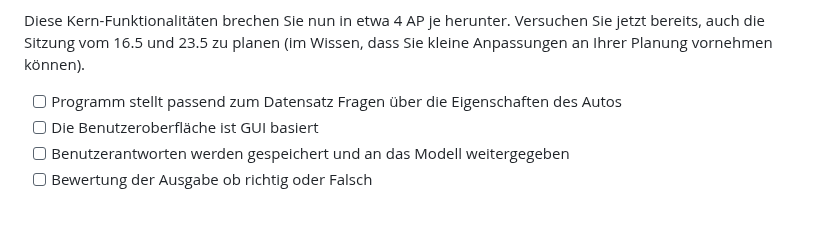
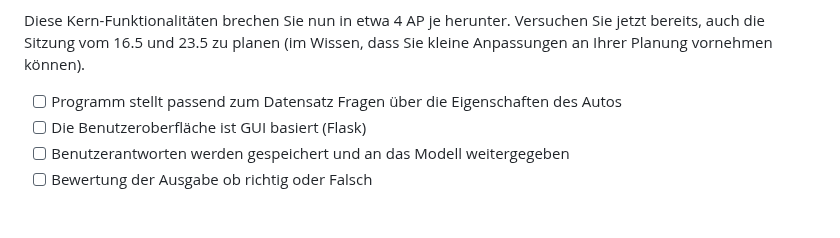
Before and after one commit to Fynn8962/Lern-Periode-10, a Markdown page: README.md, the part around the change. GitHub-like rendering.

```diff
--- a/README.md
+++ b/README.md
@@ -72,7 +72,7 @@ Planen Sie nun Ihr Projekt, sodass die *Kern-Funktionalität* in 3 Sitzungen rea
 Diese Kern-Funktionalitäten brechen Sie nun in etwa 4 AP je herunter. Versuchen Sie jetzt bereits, auch die Sitzung vom 16.5 und 23.5 zu planen (im Wissen, dass Sie kleine Anpassungen an Ihrer Planung vornehmen können).
 
 - [ ] Programm stellt passend zum Datensatz Fragen über die Eigenschaften des Autos
-- [ ] Die Benutzeroberfläche ist GUI basiert
+- [ ] Die Benutzeroberfläche ist GUI basiert (Flask)
 - [ ] Benutzerantworten werden gespeichert und an das Modell weitergegeben
 - [ ] Bewertung der Ausgabe ob richtig oder Falsch
 
```
